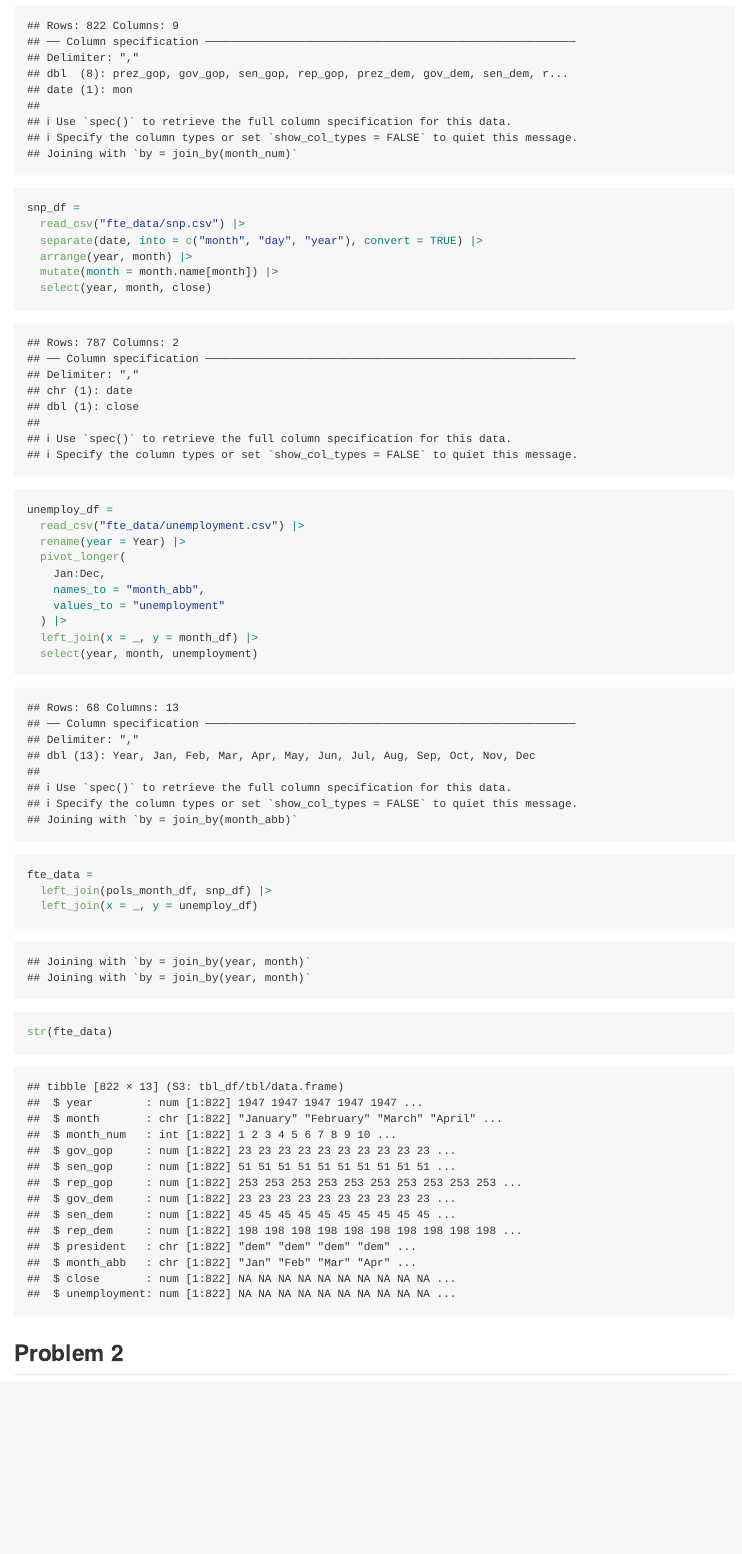
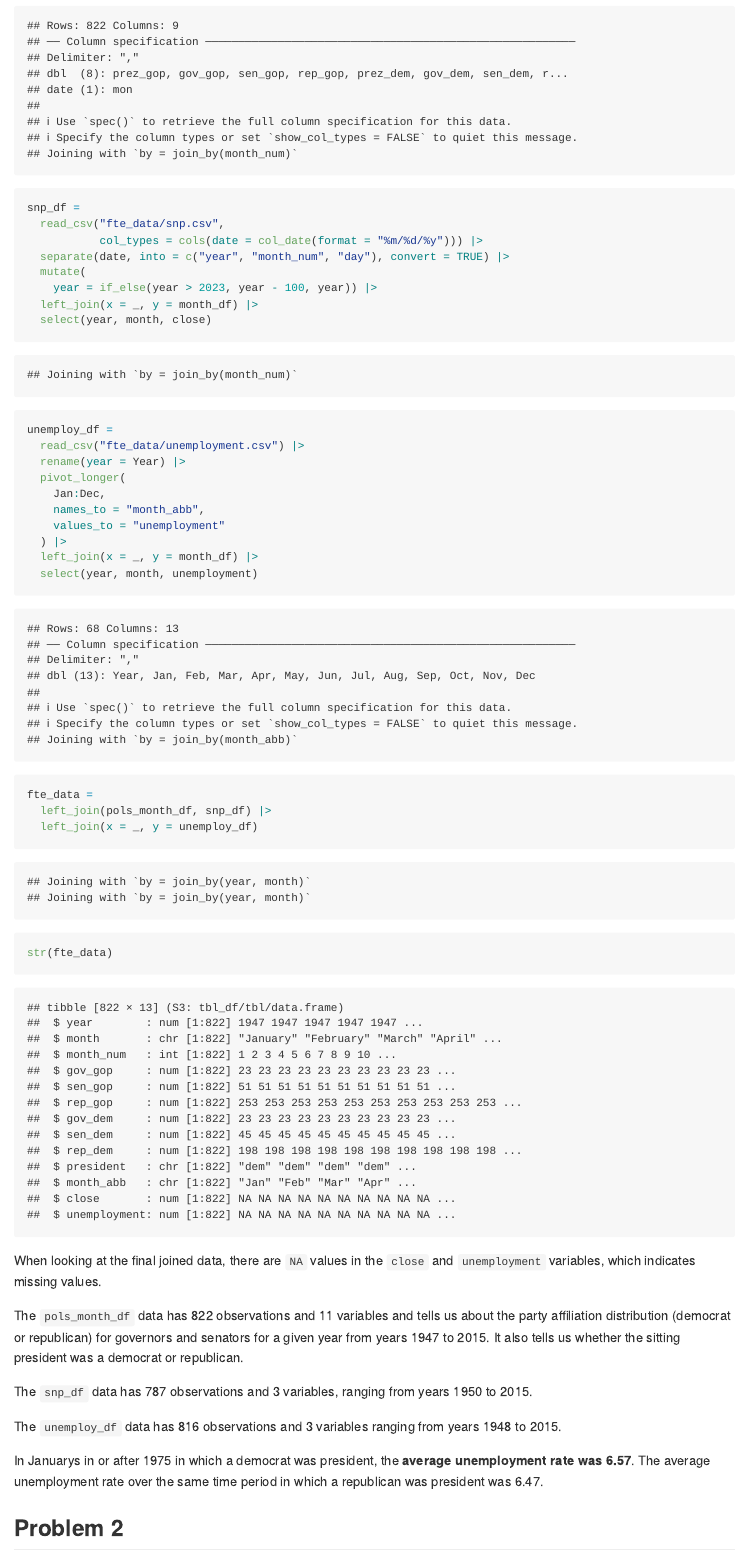
Before and after one commit to gvs2113/p8105_hw2_gvs2113, an R Markdown document (p8105_hw2_gvs2113.Rmd): the page in a window 1100 px wide, from 830 px down. The pictures show the output file p8105_hw2_gvs2113.md that the author committed with the source, drawn offline in the style of GitHub; long lines of code are wrapped.

Commit message:
fixing problem 1 with new updates from solutions

````diff
--- a/p8105_hw2_gvs2113.Rmd
+++ b/p8105_hw2_gvs2113.Rmd
@@ -31,10 +31,12 @@ pols_month_df =
 
 ```{r, snp}
 snp_df =
-  read_csv("fte_data/snp.csv") |>
-  separate(date, into = c("month", "day", "year"), convert = TRUE) |>
-  arrange(year, month) |>
-  mutate(month = month.name[month]) |>
+  read_csv("fte_data/snp.csv",
+           col_types = cols(date = col_date(format = "%m/%d/%y"))) |>
+  separate(date, into = c("year", "month_num", "day"), convert = TRUE) |>
+  mutate(
+    year = if_else(year > 2023, year - 100, year)) |>
+  left_join(x = _, y = month_df) |>
   select(year, month, close)
 ```
 
@@ -58,6 +60,16 @@ fte_data =
 
 str(fte_data)
 ```
+
+When looking at the final joined data, there are `NA` values in the `close` and `unemployment` variables, which indicates missing values.
+
+The `pols_month_df` data has `r nrow(pols_month_df)` observations and `r ncol(pols_month_df)` variables and tells us about the party affiliation distribution (democrat or republican) for governors and senators for a given year from years `r pols_month_df |> pull(year) |> min()` to `r pols_month_df |> pull(year) |> max()`. It also tells us whether the sitting president was a democrat or republican.
+
+The `snp_df` data has `r nrow(snp_df)` observations and `r ncol(snp_df)` variables, ranging from years `r snp_df |> pull(year) |> min()` to `r snp_df |> pull(year) |> max()`.
+
+The `unemploy_df` data has `r nrow(unemploy_df)` observations and `r ncol(unemploy_df)` variables ranging from years `r unemploy_df |> pull(year) |> min()` to `r unemploy_df |> pull(year) |> max()`.
+
+In Januarys in or after 1975 in which a democrat was president, the **average unemployment rate was `r filter(fte_data, month == "January", year >= 1975, president == "dem") |> pull(unemployment) |> mean() |> round(2)`**.  The average unemployment rate over the same time period in which a republican was president was `r filter(fte_data, month == "January", year >= 1975, president == "gop") |> pull(unemployment) |> mean() |> round(2)`.
 
 
 ## Problem 2
````
Also changed, not shown: p8105_hw2_gvs2113.md.
